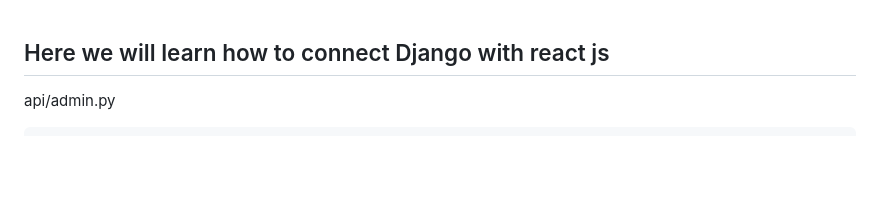
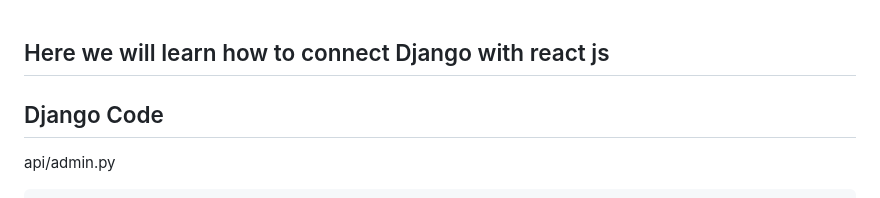
Before and after one commit to vectorsigmaissomewhere/Django-Projects-, a Markdown page: Core-Django/ConceptsWithCode/jjitem 32 Connect Django with react js.md, the part around the change. Drawn GitHub-style; blank space fills up the shorter version.

````diff
--- a/Core-Django/ConceptsWithCode/jjitem 32 Connect Django with react js.md
+++ b/Core-Django/ConceptsWithCode/jjitem 32 Connect Django with react js.md
@@ -1,4 +1,6 @@
 ## Here we will learn how to connect Django with react js
+
+## Django Code
 
 api/admin.py
 ```python
````
